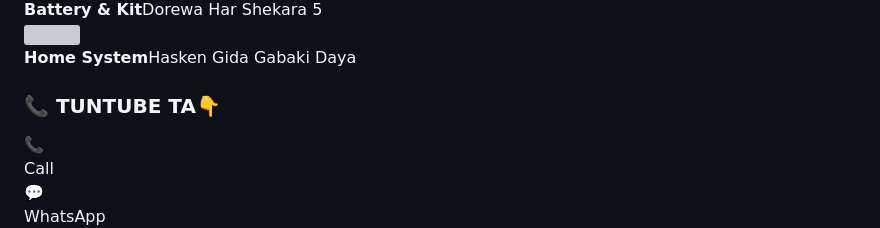
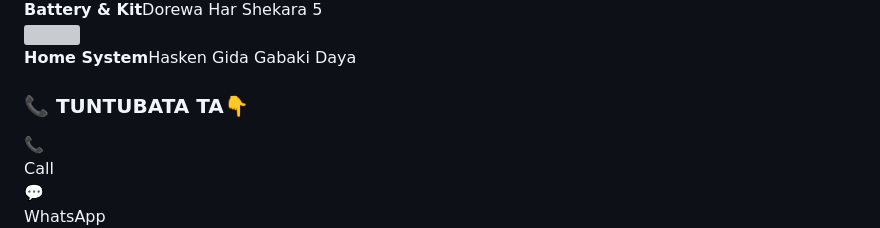
Before and after one commit to AminuAG314/GaroSunkingSolarBranch, a Markdown page: README.md, the part around the change. GitHub-like rendering; grey boxes are pictures that could not be loaded.

```diff
--- a/README.md
+++ b/README.md
@@ -67,7 +67,7 @@ position:relative;box-shadow:0 3px 10px rgba(255,60,0,0.3)
 </div>
 
 <div class="c">
-<h3>📞 TUNTUBE  TA👇</h3>
+<h3>📞 TUNTUBATA  TA👇</h3>
 <div class="r">
 <div><a href="tel:+2347035295707" target="_blank" class="a" style="background:linear-gradient(#ff8c00,#ff4d00)">📞</a><div class="label">Call</div></div>
 <div><a href="https://wa.me/2347035295707?text=Salam%20Sunking%20Garo%20ina%20bukatar%20hasken%20rana" target="_blank" class="a" style="background:linear-gradient(#25D366,#128C7E)">💬</a><div class="label">WhatsApp</div></div>
```
